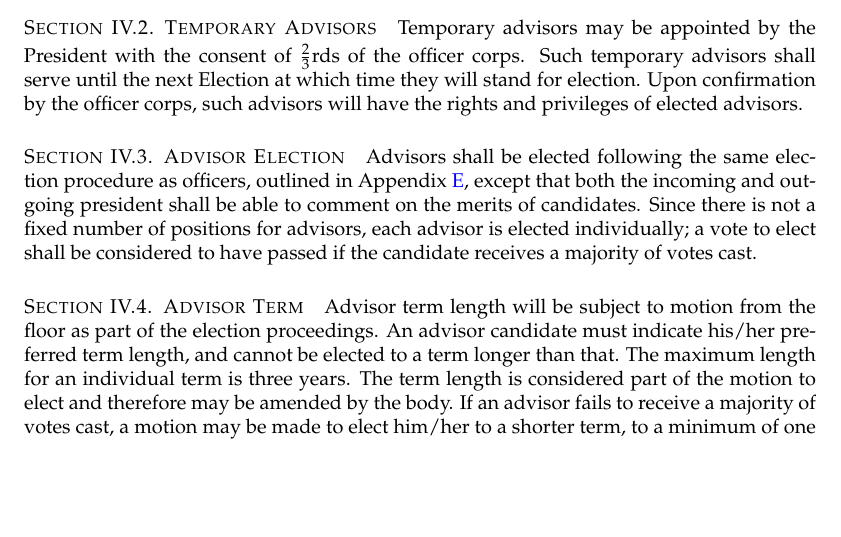
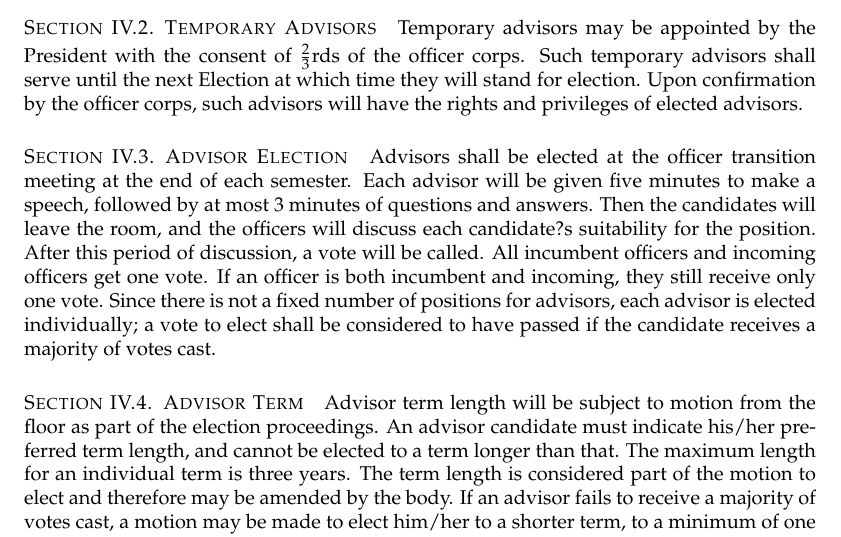
Before and after one commit to mrealm/chapter-docs, a LaTeX thesis (bylaws/hkn-be-bylaws.tex, which reads bylaws/advisors.tex): part of page 7 of 18, cut so that both start at the same text, the shorter picture padded with empty space. Compiled offline with pdfLaTeX.

Commit message:
Fall 2016 Update
Change to advisor election moving to officer transition meeting from
the general body

```diff
--- a/bylaws/advisors.tex
+++ b/bylaws/advisors.tex
@@ -5,7 +5,9 @@ advisors must be a faculty member, a national official, an alumnus of Beta Epsil
 Temporary advisors may be appointed by the President with the consent of $\frac{2}{3}$rds of the officer corps. Such temporary advisors shall serve until the next Election at which time they will stand for election. Upon confirmation by the officer corps, such advisors will have the rights and privileges of elected advisors.
 
 \section{Advisor Election}
-Advisors shall be elected following the same election procedure as officers, outlined in Appendix~\ref{app:elections}, except that both the incoming and outgoing president shall be able to comment on the merits of candidates. Since there is not a fixed number of positions for advisors, each advisor is elected individually; a vote to elect shall be considered to have passed if the candidate receives a majority of votes cast.
+%Advisors shall be elected following the same election procedure as officers, outlined in Appendix~\ref{app:elections}, except that both the incoming and outgoing president shall be able to comment on the merits of candidates. Since there is not a fixed number of positions for advisors, each advisor is elected individually; a vote to elect shall be considered to have passed if the candidate receives a majority of votes cast.
+
+Advisors shall be elected at the officer transition meeting at the end of each semester.  Each advisor will be given five minutes to make a speech, followed by at most 3 minutes of questions and answers.  Then the candidates will leave the room, and the officers will discuss each candidate?s suitability for the position.  After this period of discussion, a vote will be called.  All incumbent officers and incoming officers get one vote.  If an officer is both incumbent and incoming, they still receive only one vote.  Since there is not a fixed number of positions for advisors, each advisor is elected individually; a vote to elect shall be considered to have passed if the candidate receives a majority of votes cast.
 
 \section{Advisor Term}
 Advisor term length will be subject to motion from the floor as part of the election proceedings. An advisor candidate must indicate his/her preferred term length, and cannot be elected to a term longer than that. The maximum length for an individual term is three years. The term length is considered part of the motion to elect and therefore may be amended by the body. If an advisor fails to receive a majority of votes cast, a motion may be made to elect him/her to a shorter term, to a minimum of one semester.
```
Also changed, not shown: bylaws/hkn-be-bylaws.pdf.
